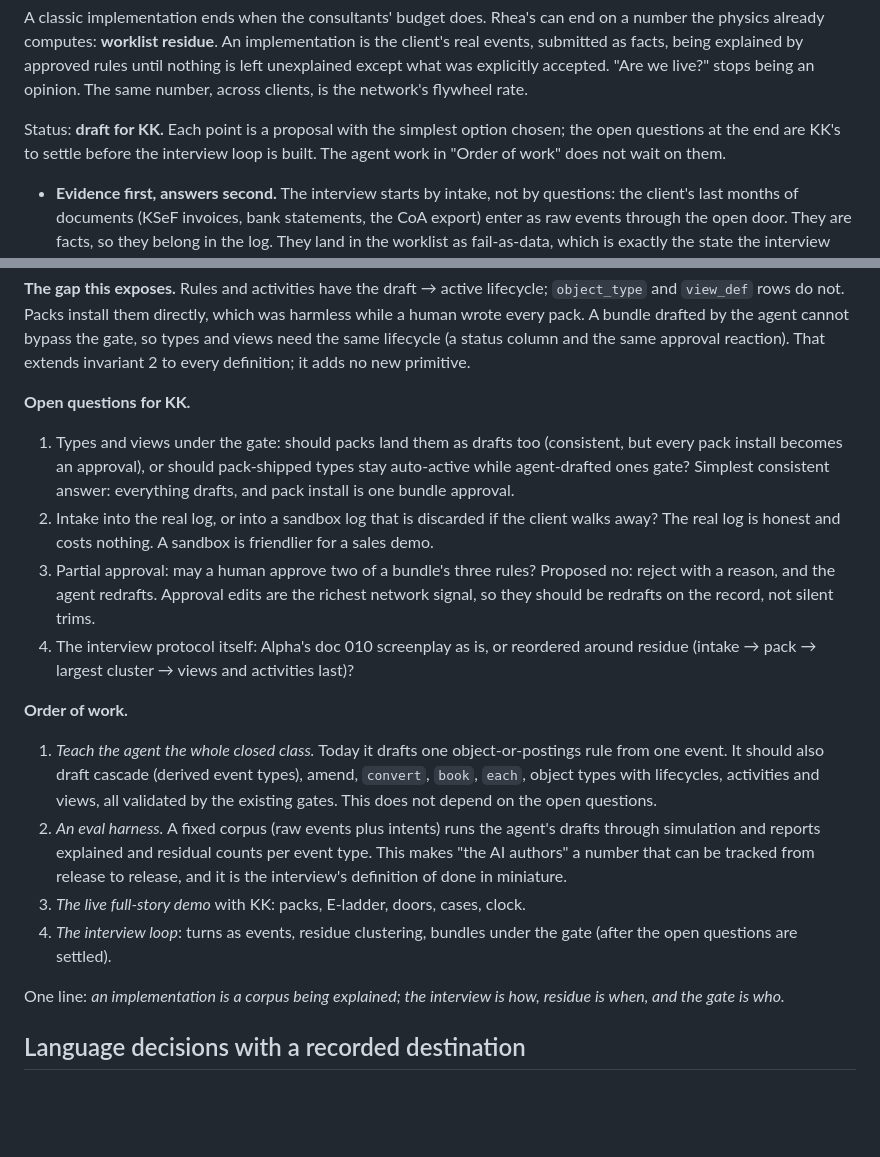
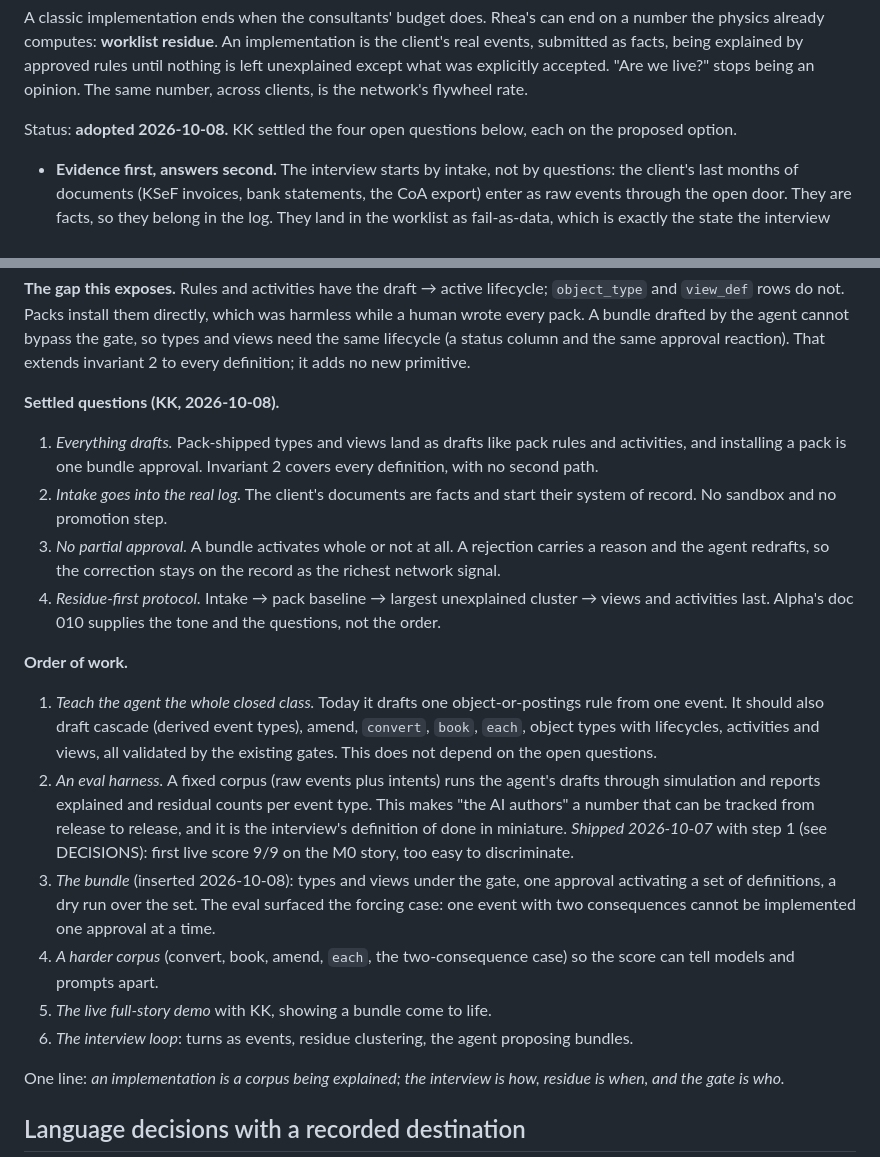
Before and after one commit to MojoHand70/Rhea, a Markdown page: DIRECTION.md, 2 parts joined by grey strips. Rendered like a GitHub page; blank space fills up the shorter version.

Commit message:
direction: the interview note is adopted — four questions settled
Everything drafts (pack install is one bundle approval), intake goes into
the real log, no partial approval, residue-first protocol. The bundle
moves ahead of the harder corpus and the live demo.

Co-Authored-By: Claude Opus 5.5 <noreply@anthropic.com>

```diff
--- a/DIRECTION.md
+++ b/DIRECTION.md
@@ -578,10 +578,8 @@ explained by approved rules until nothing is left unexplained except what
 was explicitly accepted. "Are we live?" stops being an opinion. The same
 number, across clients, is the network's flywheel rate.
 
-Status: **draft for KK.** Each point is a proposal with the simplest
-option chosen; the open questions at the end are KK's to settle before
-the interview loop is built. The agent work in "Order of work" does not
-wait on them.
+Status: **adopted 2026-10-08.** KK settled the four open questions
+below, each on the proposed option.
 
 - **Evidence first, answers second.** The interview starts by intake, not
   by questions: the client's last months of documents (KSeF invoices,
@@ -634,23 +632,19 @@ drafted by the agent cannot bypass the gate, so types and views need the
 same lifecycle (a status column and the same approval reaction). That
 extends invariant 2 to every definition; it adds no new primitive.
 
-**Open questions for KK.**
+**Settled questions (KK, 2026-10-08).**
 
-1. Types and views under the gate: should packs land them as drafts too
-   (consistent, but every pack install becomes an approval), or should
-   pack-shipped types stay auto-active while agent-drafted ones gate?
-   Simplest consistent answer: everything drafts, and pack install is
-   one bundle approval.
-2. Intake into the real log, or into a sandbox log that is discarded if
-   the client walks away? The real log is honest and costs nothing.
-   A sandbox is friendlier for a sales demo.
-3. Partial approval: may a human approve two of a bundle's three rules?
-   Proposed no: reject with a reason, and the agent redrafts. Approval
-   edits are the richest network signal, so they should be redrafts on
-   the record, not silent trims.
-4. The interview protocol itself: Alpha's doc 010 screenplay as is, or
-   reordered around residue (intake → pack → largest cluster → views and
-   activities last)?
+1. *Everything drafts.* Pack-shipped types and views land as drafts like
+   pack rules and activities, and installing a pack is one bundle
+   approval. Invariant 2 covers every definition, with no second path.
+2. *Intake goes into the real log.* The client's documents are facts and
+   start their system of record. No sandbox and no promotion step.
+3. *No partial approval.* A bundle activates whole or not at all. A
+   rejection carries a reason and the agent redrafts, so the correction
+   stays on the record as the richest network signal.
+4. *Residue-first protocol.* Intake → pack baseline → largest unexplained
+   cluster → views and activities last. Alpha's doc 010 supplies the
+   tone and the questions, not the order.
 
 **Order of work.**
 
@@ -664,10 +658,17 @@ extends invariant 2 to every definition; it adds no new primitive.
    counts per event type. This makes "the AI authors" a number that can
    be tracked from release to release, and it is the interview's
    definition of done in miniature.
-3. *The live full-story demo* with KK: packs, E-ladder, doors, cases,
-   clock.
-4. *The interview loop*: turns as events, residue clustering, bundles
-   under the gate (after the open questions are settled).
+   *Shipped 2026-10-07* with step 1 (see DECISIONS): first live score
+   9/9 on the M0 story, too easy to discriminate.
+3. *The bundle* (inserted 2026-10-08): types and views under the gate,
+   one approval activating a set of definitions, a dry run over the set.
+   The eval surfaced the forcing case: one event with two consequences
+   cannot be implemented one approval at a time.
+4. *A harder corpus* (convert, book, amend, `each`, the two-consequence
+   case) so the score can tell models and prompts apart.
+5. *The live full-story demo* with KK, showing a bundle come to life.
+6. *The interview loop*: turns as events, residue clustering, the agent
+   proposing bundles.
 
 One line: *an implementation is a corpus being explained; the interview
 is how, residue is when, and the gate is who.*
```
